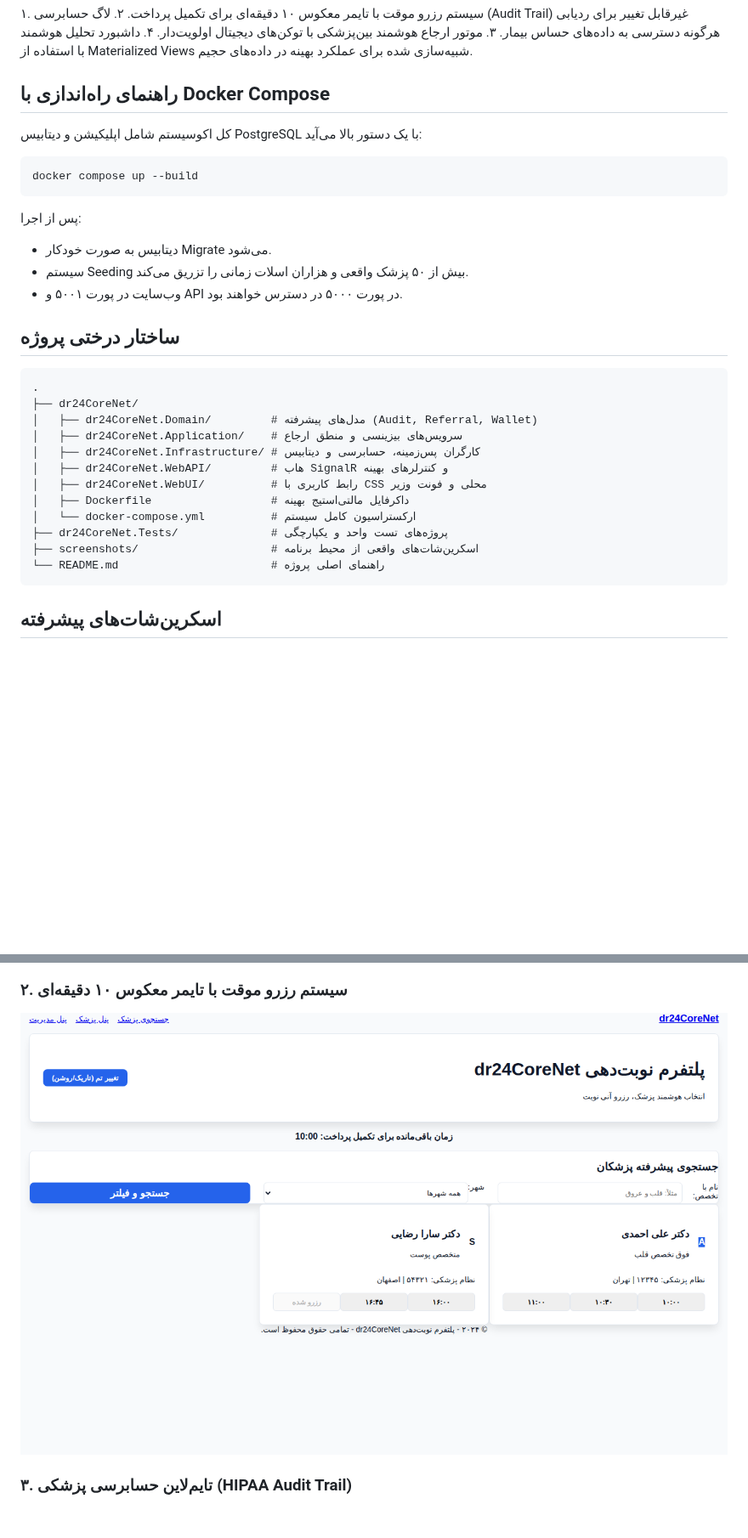
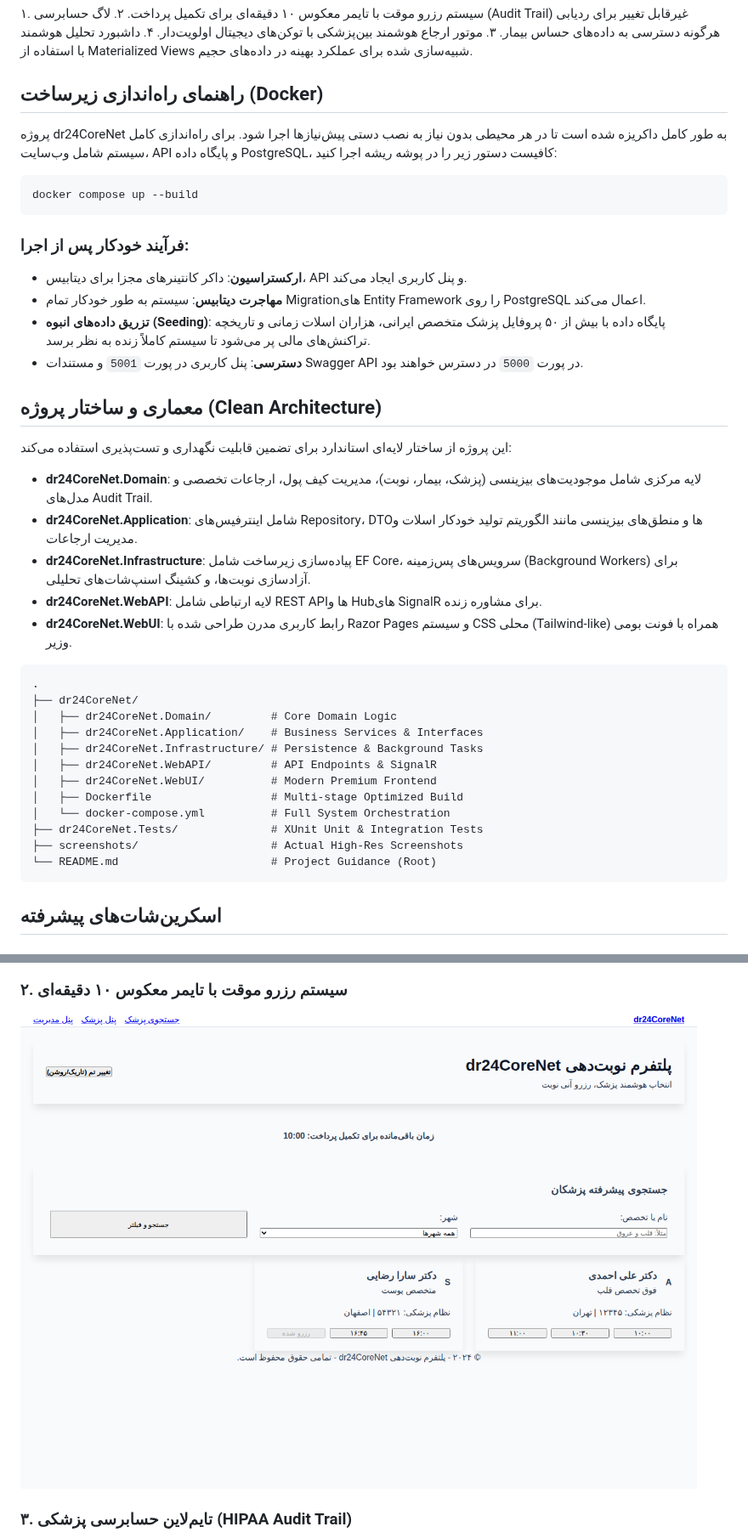
Before and after one commit to danialchoopan/dr24CoreNet, a Markdown page: README.md, 2 parts joined by grey strips. Shown at 85% size. GitHub-like rendering; pictures changed too: screenshots/booking_countdown.png; blank space fills up the shorter version.

````diff
--- a/README.md
+++ b/README.md
@@ -14,30 +14,41 @@
 ۳. موتور ارجاع هوشمند بین‌پزشکی با توکن‌های دیجیتال اولویت‌دار.
 ۴. داشبورد تحلیل هوشمند با استفاده از Materialized Views شبیه‌سازی شده برای عملکرد بهینه در داده‌های حجیم.
 
-## راهنمای راه‌اندازی با Docker Compose
-کل اکوسیستم شامل اپلیکیشن و دیتابیس PostgreSQL با یک دستور بالا می‌آید:
+## راهنمای راه‌اندازی زیرساخت (Docker)
+پروژه dr24CoreNet به طور کامل داکریزه شده است تا در هر محیطی بدون نیاز به نصب دستی پیش‌نیازها اجرا شود. برای راه‌اندازی کامل سیستم شامل وب‌سایت، API و پایگاه داده PostgreSQL، کافیست دستور زیر را در پوشه ریشه اجرا کنید:
+
 ```bash
 docker compose up --build
 ```
-پس از اجرا:
-- دیتابیس به صورت خودکار Migrate می‌شود.
-- سیستم Seeding بیش از ۵۰ پزشک واقعی و هزاران اسلات زمانی را تزریق می‌کند.
-- وب‌سایت در پورت ۵۰۰۱ و API در پورت ۵۰۰۰ در دسترس خواهند بود.
 
-## ساختار درختی پروژه
+### فرآیند خودکار پس از اجرا:
+- **ارکستراسیون**: داکر کانتینرهای مجزا برای دیتابیس، API و پنل کاربری ایجاد می‌کند.
+- **مهاجرت دیتابیس**: سیستم به طور خودکار تمام Migrationهای Entity Framework را روی PostgreSQL اعمال می‌کند.
+- **تزریق داده‌های انبوه (Seeding)**: پایگاه داده با بیش از ۵۰ پروفایل پزشک متخصص ایرانی، هزاران اسلات زمانی و تاریخچه تراکنش‌های مالی پر می‌شود تا سیستم کاملاً زنده به نظر برسد.
+- **دسترسی**: پنل کاربری در پورت `5001` و مستندات Swagger API در پورت `5000` در دسترس خواهند بود.
+
+## معماری و ساختار پروژه (Clean Architecture)
+این پروژه از ساختار لایه‌ای استاندارد برای تضمین قابلیت نگهداری و تست‌پذیری استفاده می‌کند:
+
+- **dr24CoreNet.Domain**: لایه مرکزی شامل موجودیت‌های بیزینسی (پزشک، بیمار، نوبت)، مدیریت کیف پول، ارجاعات تخصصی و مدل‌های Audit Trail.
+- **dr24CoreNet.Application**: شامل اینترفیس‌های Repository، DTOها و منطق‌های بیزینسی مانند الگوریتم تولید خودکار اسلات و مدیریت ارجاعات.
+- **dr24CoreNet.Infrastructure**: پیاده‌سازی زیرساخت شامل EF Core، سرویس‌های پس‌زمینه (Background Workers) برای آزادسازی نوبت‌ها، و کشینگ اسنپ‌شات‌های تحلیلی.
+- **dr24CoreNet.WebAPI**: لایه ارتباطی شامل REST APIها و Hubهای SignalR برای مشاوره زنده.
+- **dr24CoreNet.WebUI**: رابط کاربری مدرن طراحی شده با Razor Pages و سیستم CSS محلی (Tailwind-like) همراه با فونت بومی وزیر.
+
 ```
 .
 ├── dr24CoreNet/
-│   ├── dr24CoreNet.Domain/         # مدل‌های پیشرفته (Audit, Referral, Wallet)
-│   ├── dr24CoreNet.Application/    # سرویس‌های بیزینسی و منطق ارجاع
-│   ├── dr24CoreNet.Infrastructure/ # کارگران پس‌زمینه، حسابرسی و دیتابیس
-│   ├── dr24CoreNet.WebAPI/         # هاب SignalR و کنترلرهای بهینه
-│   ├── dr24CoreNet.WebUI/          # رابط کاربری با CSS محلی و فونت وزیر
-│   ├── Dockerfile                  # داکرفایل مالتی‌استیج بهینه
-│   └── docker-compose.yml          # ارکستراسیون کامل سیستم
-├── dr24CoreNet.Tests/              # پروژه‌های تست واحد و یکپارچگی
-├── screenshots/                    # اسکرین‌شات‌های واقعی از محیط برنامه
-└── README.md                       # راهنمای اصلی پروژه
+│   ├── dr24CoreNet.Domain/         # Core Domain Logic
+│   ├── dr24CoreNet.Application/    # Business Services & Interfaces
+│   ├── dr24CoreNet.Infrastructure/ # Persistence & Background Tasks
+│   ├── dr24CoreNet.WebAPI/         # API Endpoints & SignalR
+│   ├── dr24CoreNet.WebUI/          # Modern Premium Frontend
+│   ├── Dockerfile                  # Multi-stage Optimized Build
+│   └── docker-compose.yml          # Full System Orchestration
+├── dr24CoreNet.Tests/              # XUnit Unit & Integration Tests
+├── screenshots/                    # Actual High-Res Screenshots
+└── README.md                       # Project Guidance (Root)
 ```
 
 ## اسکرین‌شات‌های پیشرفته
````
Also changed, not shown: screenshots/chat_online.png, 10 other files.
